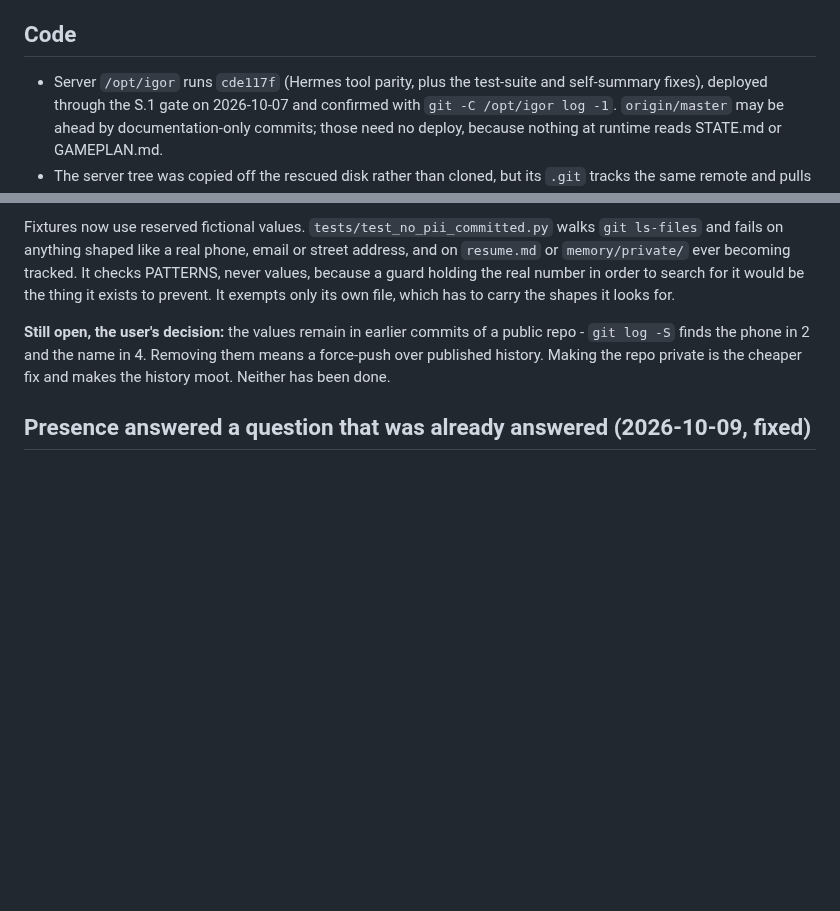
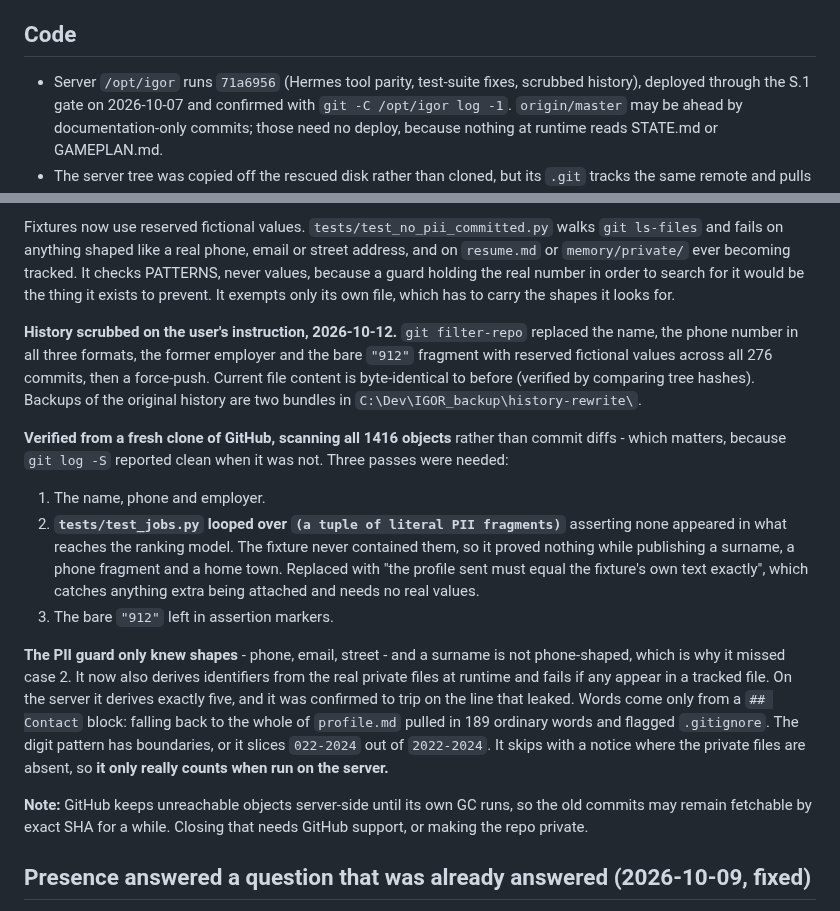
Before and after one commit to neoprimlabs/I.G.O.R., a Markdown page: STATE.md, 2 parts joined by grey strips. Rendered like a GitHub page; blank space fills up the shorter version.

Commit message:
STATE: the history scrub, and the leak the first pass missed
Co-Authored-By: Claude Opus 5 (1M context) <noreply@anthropic.com>

```diff
--- a/STATE.md
+++ b/STATE.md
@@ -17,7 +17,7 @@ Last updated: **2026-10-07**
 
 ## Code
 
-- Server `/opt/igor` runs `cde117f` (Hermes tool parity, plus the test-suite and self-summary fixes), deployed
+- Server `/opt/igor` runs `71a6956` (Hermes tool parity, test-suite fixes, scrubbed history), deployed
   through the S.1 gate on 2026-10-07 and confirmed with
   `git -C /opt/igor log -1`. `origin/master` may be ahead by documentation-only
   commits; those need no deploy, because nothing at runtime reads STATE.md or
@@ -298,10 +298,37 @@ PATTERNS, never values, because a guard holding the real number in order to sear
 for it would be the thing it exists to prevent. It exempts only its own file, which
 has to carry the shapes it looks for.
 
-**Still open, the user's decision:** the values remain in earlier commits of a public
-repo - `git log -S` finds the phone in 2 and the name in 4. Removing them means a
-force-push over published history. Making the repo private is the cheaper fix and
-makes the history moot. Neither has been done.
+**History scrubbed on the user's instruction, 2026-10-12.** `git filter-repo`
+replaced the name, the phone number in all three formats, the former employer and the
+bare `"912"` fragment with reserved fictional values across all 276 commits, then a
+force-push. Current file content is byte-identical to before (verified by comparing
+tree hashes). Backups of the original history are two bundles in
+`C:\Dev\IGOR_backup\history-rewrite\`.
+
+**Verified from a fresh clone of GitHub, scanning all 1416 objects** rather than
+commit diffs - which matters, because `git log -S` reported clean when it was not.
+Three passes were needed:
+
+1. The name, phone and employer.
+2. **`tests/test_jobs.py` looped over `(a tuple of literal PII fragments)`**
+   asserting none appeared in what reaches the ranking model. The fixture never
+   contained them, so it proved nothing while publishing a surname, a phone fragment
+   and a home town. Replaced with "the profile sent must equal the fixture's own text
+   exactly", which catches anything extra being attached and needs no real values.
+3. The bare `"912"` left in assertion markers.
+
+**The PII guard only knew shapes** - phone, email, street - and a surname is not
+phone-shaped, which is why it missed case 2. It now also derives identifiers from the
+real private files at runtime and fails if any appear in a tracked file. On the
+server it derives exactly five, and it was confirmed to trip on the line that leaked.
+Words come only from a `## Contact` block: falling back to the whole of `profile.md`
+pulled in 189 ordinary words and flagged `.gitignore`. The digit pattern has
+boundaries, or it slices `022-2024` out of `2022-2024`. It skips with a notice where
+the private files are absent, so **it only really counts when run on the server.**
+
+**Note:** GitHub keeps unreachable objects server-side until its own GC runs, so the
+old commits may remain fetchable by exact SHA for a while. Closing that needs GitHub
+support, or making the repo private.
 
 ## Presence answered a question that was already answered (2026-10-09, fixed)
 
```
